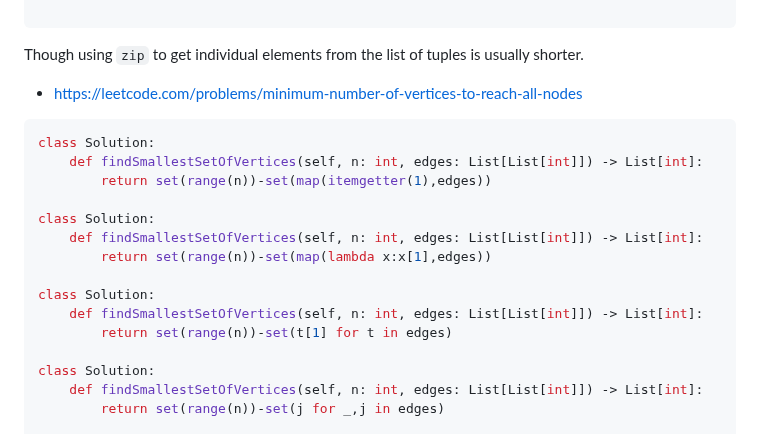
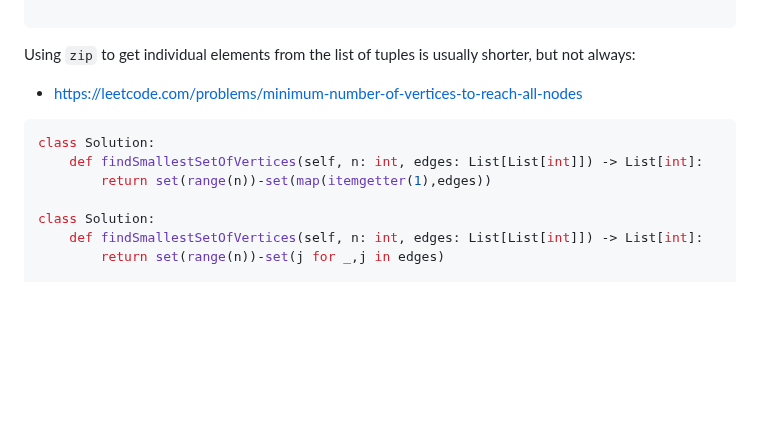
Before and after one commit to joric/oneliners, a Markdown page: README.md, the part around the change. GitHub-like rendering; blank space fills up the shorter version.

````diff
--- a/README.md
+++ b/README.md
@@ -568,7 +568,7 @@ class Solution:
 
 ```
 
-Though using `zip` to get individual elements from the list of tuples is usually shorter.
+Using `zip` to get individual elements from the list of tuples is usually shorter, but not always:
 
 * https://leetcode.com/problems/minimum-number-of-vertices-to-reach-all-nodes
 
@@ -576,14 +576,6 @@ Though using `zip` to get individual elements from the list of tuples is usually
 class Solution:
     def findSmallestSetOfVertices(self, n: int, edges: List[List[int]]) -> List[int]:
         return set(range(n))-set(map(itemgetter(1),edges))
-
-class Solution:
-    def findSmallestSetOfVertices(self, n: int, edges: List[List[int]]) -> List[int]:
-        return set(range(n))-set(map(lambda x:x[1],edges))
-
-class Solution:
-    def findSmallestSetOfVertices(self, n: int, edges: List[List[int]]) -> List[int]:
-        return set(range(n))-set(t[1] for t in edges)
 
 class Solution:
     def findSmallestSetOfVertices(self, n: int, edges: List[List[int]]) -> List[int]:
````
